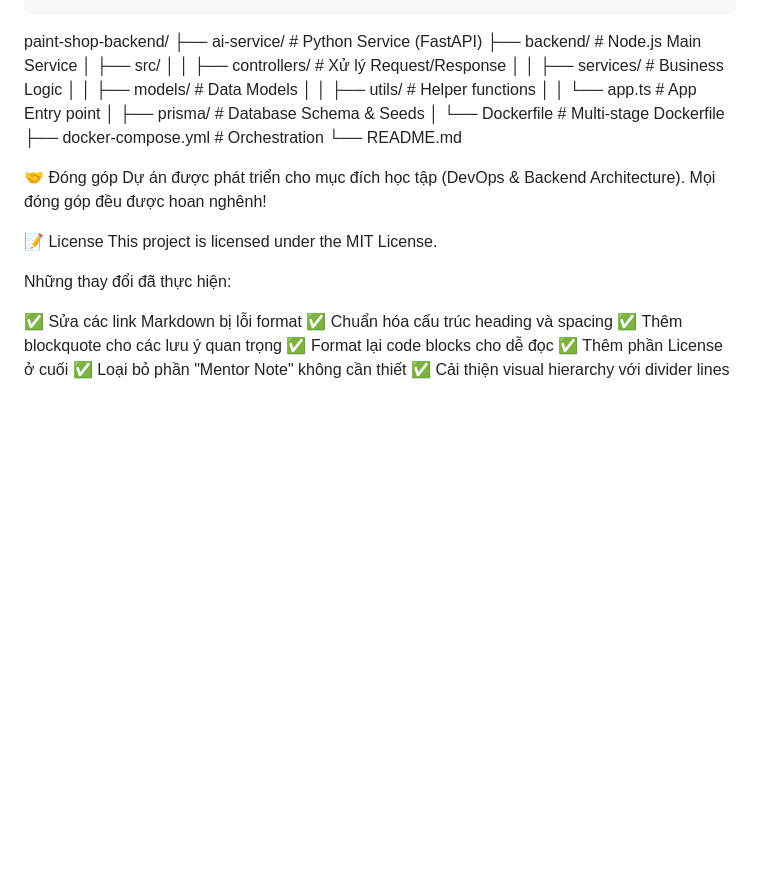
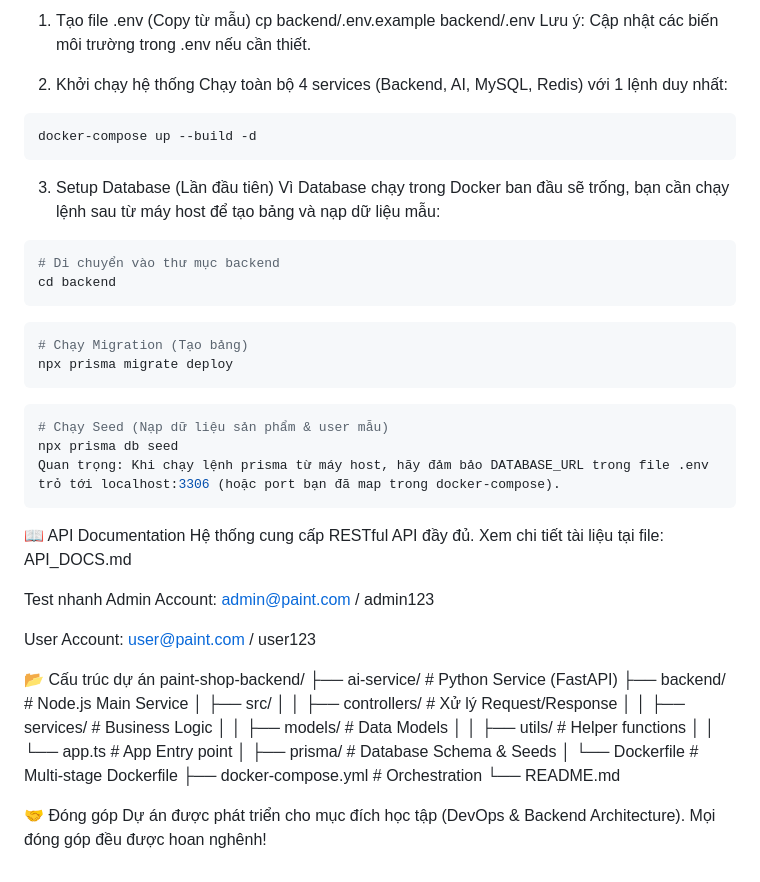
Before and after one commit to JamesHarrision/Paint-Shop-Backend, a Markdown page: README.md, the part around one of its changes. Rendered like a GitHub page; blank space fills up the shorter version.

````diff
--- a/README.md
+++ b/README.md
@@ -84,4 +133,44 @@ Hệ thống cung cấp RESTful API đầy đủ. Xem chi tiết tài liệu t
 ```
+
+1. Tạo file .env (Copy từ mẫu)
+cp backend/.env.example backend/.env
+Lưu ý: Cập nhật các biến môi trường trong .env nếu cần thiết.
+
+2. Khởi chạy hệ thống
+Chạy toàn bộ 4 services (Backend, AI, MySQL, Redis) với 1 lệnh duy nhất:
+
+```Bash
+docker-compose up --build -d
+```
+
+3. Setup Database (Lần đầu tiên)
+Vì Database chạy trong Docker ban đầu sẽ trống, bạn cần chạy lệnh sau từ máy host để tạo bảng và nạp dữ liệu mẫu:
+
+```Bash
+# Di chuyển vào thư mục backend
+cd backend
+```
+
+```bash
+# Chạy Migration (Tạo bảng)
+npx prisma migrate deploy
+```
+
+```bash
+# Chạy Seed (Nạp dữ liệu sản phẩm & user mẫu)
+npx prisma db seed
+Quan trọng: Khi chạy lệnh prisma từ máy host, hãy đảm bảo DATABASE_URL trong file .env trỏ tới localhost:3306 (hoặc port bạn đã map trong docker-compose).
+```
+
+📖 API Documentation
+Hệ thống cung cấp RESTful API đầy đủ. Xem chi tiết tài liệu tại file: API_DOCS.md
+
+Test nhanh
+Admin Account: admin@paint.com / admin123
+
+User Account: user@paint.com / user123
+
+📂 Cấu trúc dự án
 paint-shop-backend/
 ├── ai-service/          # Python Service (FastAPI)
 ├── backend/             # Node.js Main Service
@@ -98,16 +187,3 @@ paint-shop-backend/
 
 🤝 Đóng góp
 Dự án được phát triển cho mục đích học tập (DevOps & Backend Architecture). Mọi đóng góp đều được hoan nghênh!
-
-📝 License
-This project is licensed under the MIT License.
-
-Những thay đổi đã thực hiện:
-
-✅ Sửa các link Markdown bị lỗi format
-✅ Chuẩn hóa cấu trúc heading và spacing
-✅ Thêm blockquote cho các lưu ý quan trọng
-✅ Format lại code blocks cho dễ đọc
-✅ Thêm phần License ở cuối
-✅ Loại bỏ phần "Mentor Note" không cần thiết
-✅ Cải thiện visual hierarchy với divider lines
````
Also changed, not shown: other parts of README.md (+92 -43 lines).
